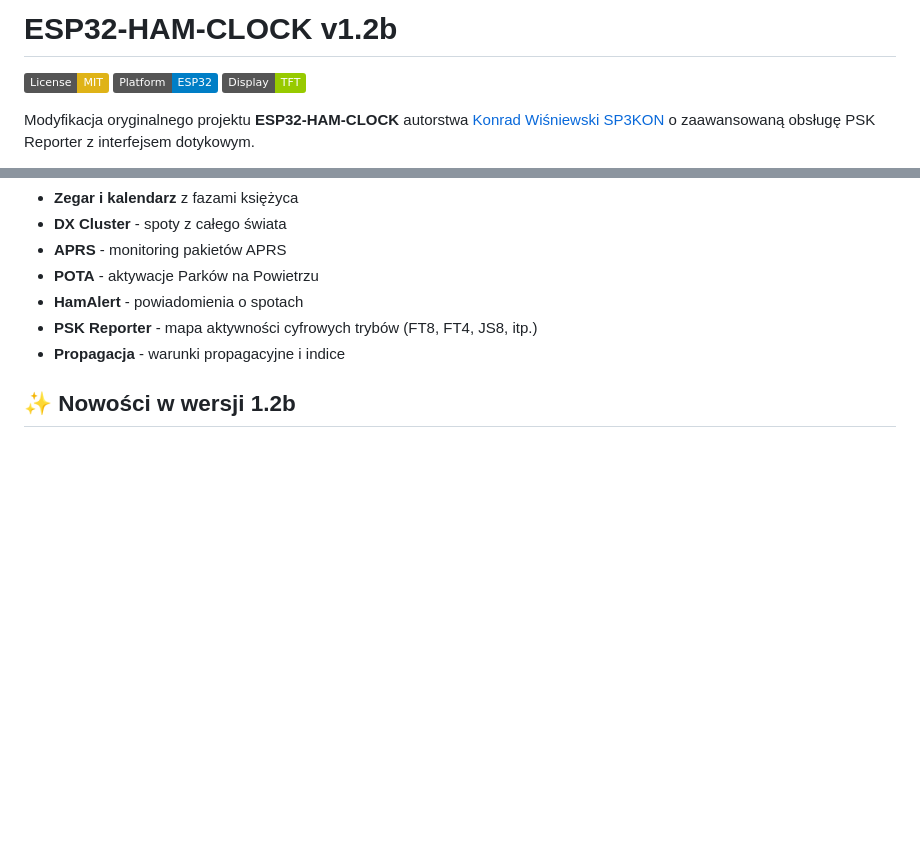
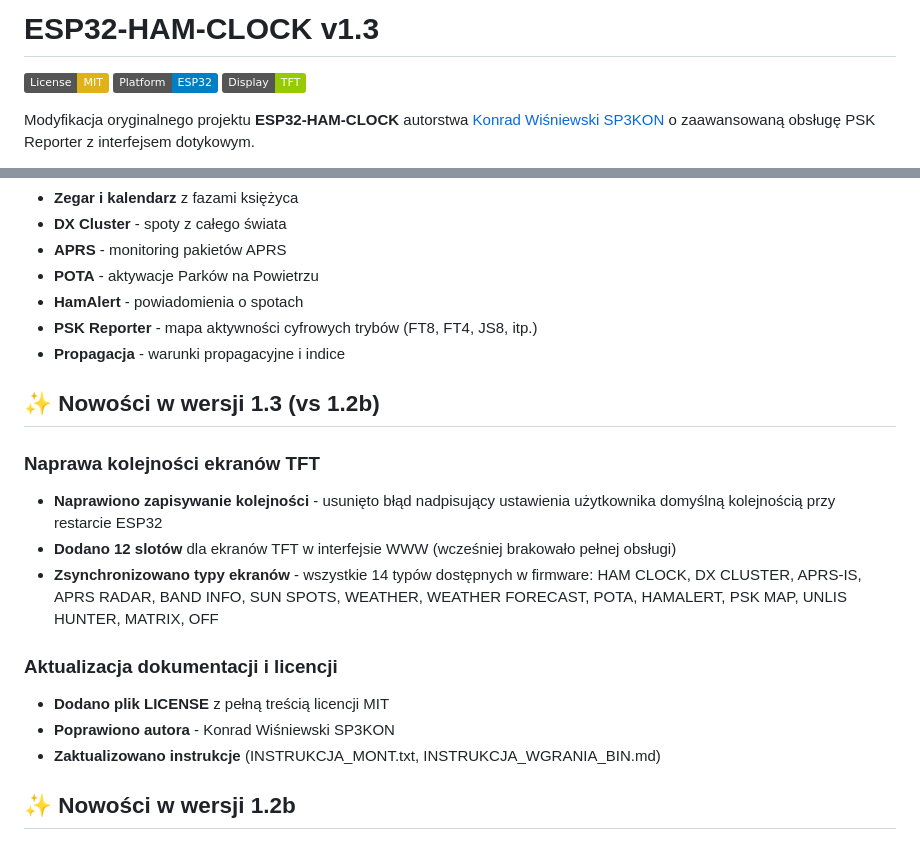
Before and after one commit to Tom50505050/esp32-ham-clock, a Markdown page: README.md, 2 parts joined by grey strips. Drawn GitHub-style; badges without logos; blank space fills up the shorter version.

Commit message:
Aktualizacja do wersji 1.3 - dodano changelog porownujacy z 1.2b

```diff
--- a/README.md
+++ b/README.md
@@ -1,4 +1,4 @@
-# ESP32-HAM-CLOCK v1.2b
+# ESP32-HAM-CLOCK v1.3
 
 [![License: MIT](https://img.shields.io/badge/License-MIT-yellow.svg)](https://opensource.org/licenses/MIT)
 [![Platform: ESP32](https://img.shields.io/badge/Platform-ESP32-blue.svg)](https://www.espressif.com/en/products/socs/esp32)
@@ -19,6 +19,18 @@ ESP32-HAM-CLOCK to zaawansowany zegar stacji amatorskiej oparty na ESP32 z obsł
 - **HamAlert** - powiadomienia o spotach
 - **PSK Reporter** - mapa aktywności cyfrowych trybów (FT8, FT4, JS8, itp.)
 - **Propagacja** - warunki propagacyjne i indice
+
+## ✨ Nowości w wersji 1.3 (vs 1.2b)
+
+### Naprawa kolejności ekranów TFT
+- **Naprawiono zapisywanie kolejności** - usunięto błąd nadpisujący ustawienia użytkownika domyślną kolejnością przy restarcie ESP32
+- **Dodano 12 slotów** dla ekranów TFT w interfejsie WWW (wcześniej brakowało pełnej obsługi)
+- **Zsynchronizowano typy ekranów** - wszystkie 14 typów dostępnych w firmware: HAM CLOCK, DX CLUSTER, APRS-IS, APRS RADAR, BAND INFO, SUN SPOTS, WEATHER, WEATHER FORECAST, POTA, HAMALERT, PSK MAP, UNLIS HUNTER, MATRIX, OFF
+
+### Aktualizacja dokumentacji i licencji
+- **Dodano plik LICENSE** z pełną treścią licencji MIT
+- **Poprawiono autora** - Konrad Wiśniewski SP3KON
+- **Zaktualizowano instrukcje** (INSTRUKCJA_MONT.txt, INSTRUKCJA_WGRANIA_BIN.md)
 
 ## ✨ Nowości w wersji 1.2b
 
```
